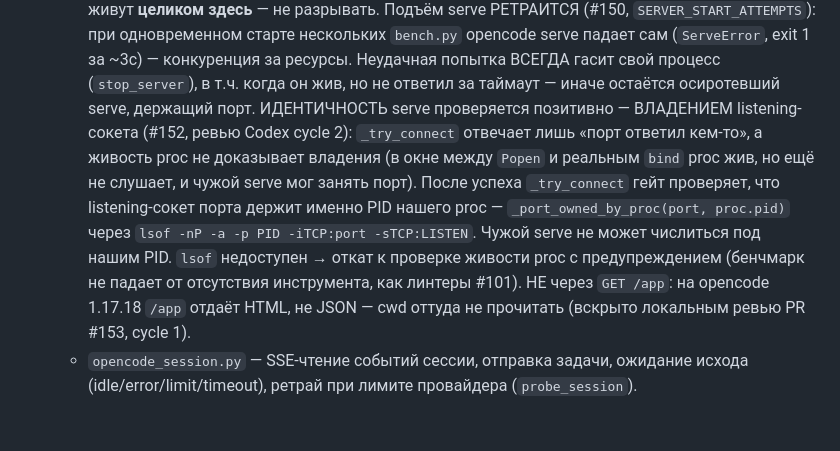
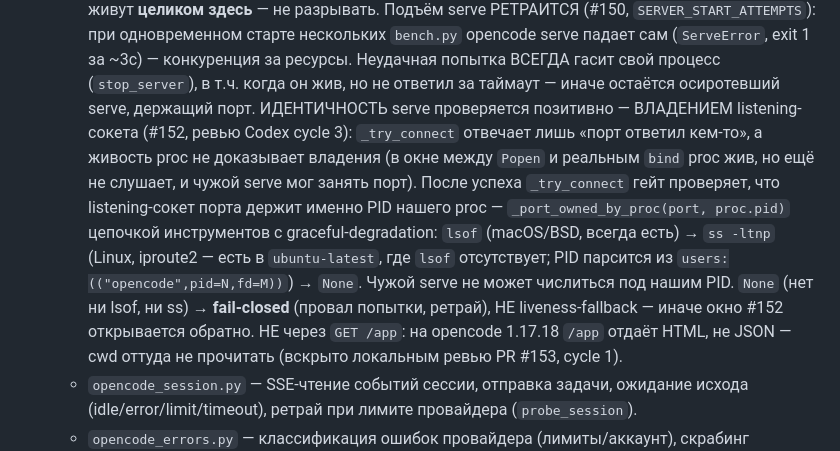
Before and after one commit to axisrow/llm_benchmark, a Markdown page: CLAUDE.md, the part around the change. GitHub-like rendering; blank space fills up the shorter version.

Commit message:
docs: идентичность serve через chain lsof→ss→fail-closed (#152 cycle 3)
Co-Authored-By: Claude <noreply@anthropic.com>

```diff
--- a/CLAUDE.md
+++ b/CLAUDE.md
@@ -137,14 +137,16 @@ snakebench находит реализации **рекурсивно**: люб
     за ~3с) — конкуренция за ресурсы. Неудачная попытка ВСЕГДА гасит свой
     процесс (`stop_server`), в т.ч. когда он жив, но не ответил за таймаут —
     иначе остаётся осиротевший serve, держащий порт. ИДЕНТИЧНОСТЬ serve
-    проверяется позитивно — ВЛАДЕНИЕМ listening-сокета (#152, ревью Codex cycle 2):
+    проверяется позитивно — ВЛАДЕНИЕМ listening-сокета (#152, ревью Codex cycle 3):
     `_try_connect` отвечает лишь «порт ответил кем-то», а живость proc не доказывает
     владения (в окне между `Popen` и реальным `bind` proc жив, но ещё не слушает, и
     чужой serve мог занять порт). После успеха `_try_connect` гейт проверяет, что
     listening-сокет порта держит именно PID нашего proc — `_port_owned_by_proc(port,
-    proc.pid)` через `lsof -nP -a -p PID -iTCP:port -sTCP:LISTEN`. Чужой serve не
-    может числиться под нашим PID. `lsof` недоступен → откат к проверке живости proc
-    с предупреждением (бенчмарк не падает от отсутствия инструмента, как линтеры #101).
+    proc.pid)` цепочкой инструментов с graceful-degradation: `lsof` (macOS/BSD,
+    всегда есть) → `ss -ltnp` (Linux, iproute2 — есть в `ubuntu-latest`, где `lsof`
+    отсутствует; PID парсится из `users:(("opencode",pid=N,fd=M))`) → `None`. Чужой
+    serve не может числиться под нашим PID. `None` (нет ни lsof, ни ss) → **fail-closed**
+    (провал попытки, ретрай), НЕ liveness-fallback — иначе окно #152 открывается обратно.
     НЕ через `GET /app`: на opencode 1.17.18 `/app` отдаёт HTML, не JSON — cwd
     оттуда не прочитать (вскрыто локальным ревью PR #153, cycle 1).
   - `opencode_session.py` — SSE-чтение событий сессии, отправка задачи, ожидание
```
